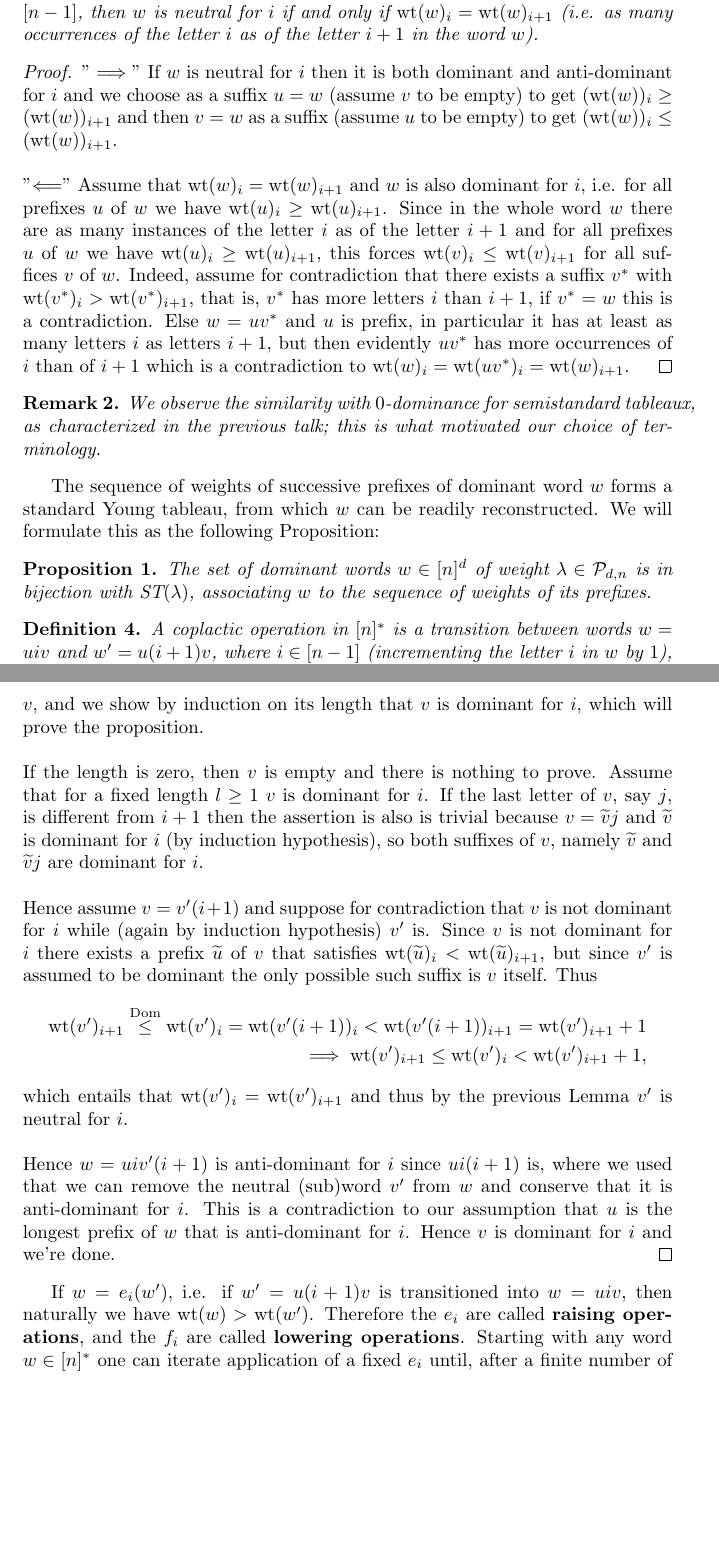
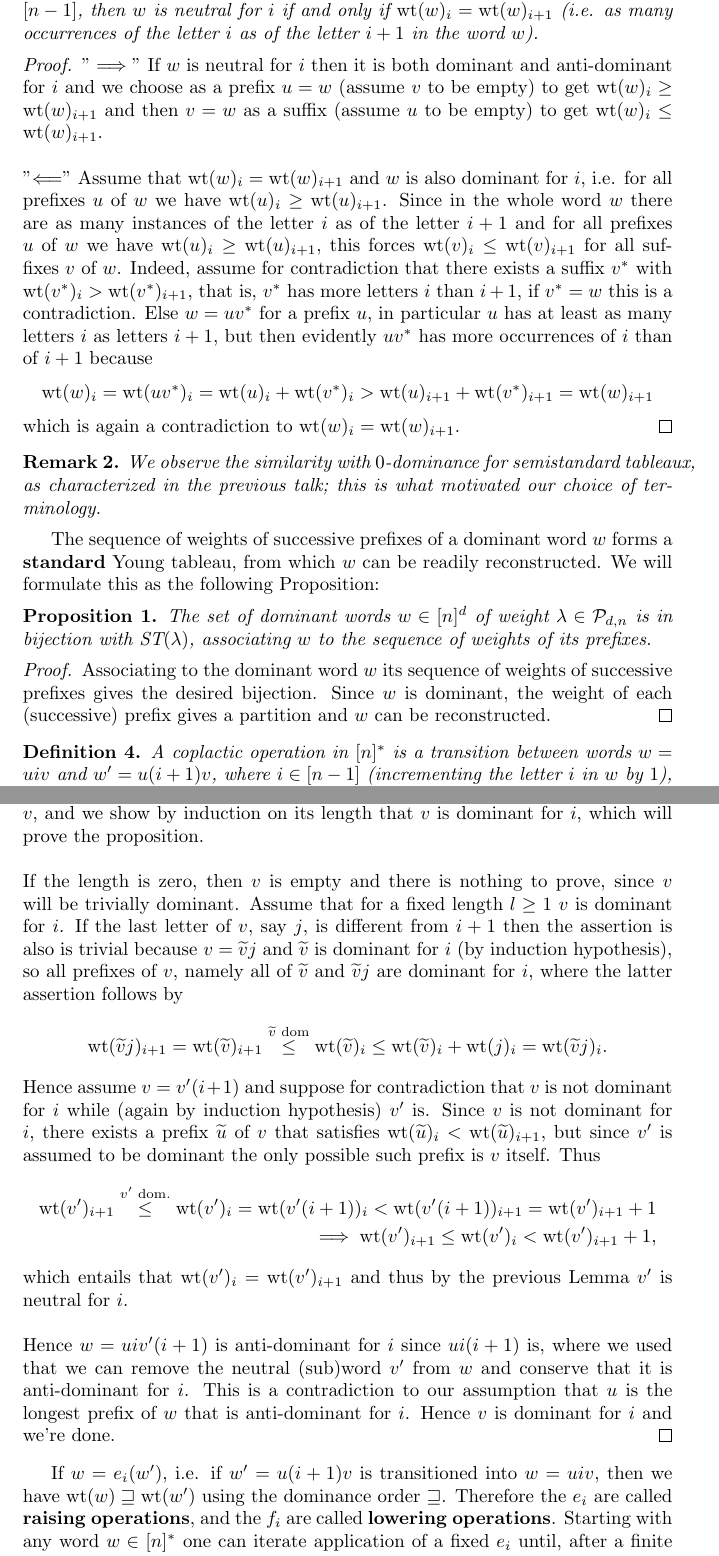
Before and after one commit to Remedyx/Littlewood-Richardson-Rule, a LaTeX document (main.tex): two parts of pages 3 and 4 of 7, joined at a grey line, cut so that both start at the same text, the shorter picture padded with empty space. Compiled offline with pdfLaTeX.

Commit message:
talk finalized

```diff
--- a/main.tex
+++ b/main.tex
@@ -91,17 +94,23 @@ Next we state a mildy useful lemma:
 Assume a word $w \in [n]^*$ is dominant or anti-dominant for $i \in [n-1]$, then $w$ is neutral for $i$ if and only if $\wt(w)_i = \wt(w)_{i+1}$ (i.e. as many occurrences of the letter $i$ as of the letter $i+1$ in the word $w$).
 \end{lem}
 \begin{proof}
-"$\implies$" If $w$ is neutral for $i$ then it is both dominant and anti-dominant for $i$ and we choose as a suffix $u=w$ (assume $v$ to be empty) to get $(\wt(w))_i \geq (\wt(w))_{i+1}$ and then $v=w$ as a suffix (assume $u$ to be empty) to get $( \wt(w))_i \leq (\wt(w))_{i+1}$.
+"$\implies$" If $w$ is neutral for $i$ then it is both dominant and anti-dominant for $i$ and we choose as a prefix $u=w$ (assume $v$ to be empty) to get $\wt(w)_i \geq \wt(w)_{i+1}$ and then $v=w$ as a suffix (assume $u$ to be empty) to get $\wt(w)_i \leq \wt(w)_{i+1}$.
 \\\\
-"$\Longleftarrow$" Assume that $\wt(w)_i = \wt(w)_{i+1}$ and $w$ is also dominant for $i$, i.e. for all prefixes $u$ of $w$ we have $\wt(u)_i \geq \wt(u)_{i+1}$. Since in the whole word $w$ there are as many instances of the letter $i$ as of the letter $i+1$ and for all prefixes $u$ of $w$ we have $\wt(u)_i \geq \wt(u)_{i+1}$, this forces $\wt(v)_i \leq \wt(v)_{i+1}$ for all suffices $v$ of $w$. Indeed, assume for contradiction that there exists a suffix $v^*$ with $\wt(v^*)_i > \wt(v^*)_{i+1}$, that is, $v^*$ has more letters $i$ than $i+1$, if $v^*=w$ this is a contradiction. Else $w=uv^*$ and $u$ is prefix, in particular it has at least as many letters $i$ as letters $i+1$, but then evidently $uv^*$ has more occurrences of $i$ than of $i+1$ which is a contradiction to $\wt(w)_i=\wt(uv^*)_i=\wt(w)_{i+1}$.
+"$\Longleftarrow$" Assume that $\wt(w)_i = \wt(w)_{i+1}$ and $w$ is also dominant for $i$, i.e. for all prefixes $u$ of $w$ we have $\wt(u)_i \geq \wt(u)_{i+1}$. Since in the whole word $w$ there are as many instances of the letter $i$ as of the letter $i+1$ and for all prefixes $u$ of $w$ we have $\wt(u)_i \geq \wt(u)_{i+1}$, this forces $\wt(v)_i \leq \wt(v)_{i+1}$ for all suffixes $v$ of $w$. Indeed, assume for contradiction that there exists a suffix $v^*$ with $\wt(v^*)_i > \wt(v^*)_{i+1}$, that is, $v^*$ has more letters $i$ than $i+1$, if $v^*=w$ this is a contradiction. Else $w=uv^*$ for a prefix $u$, in particular $u$ has at least as many letters $i$ as letters $i+1$, but then evidently $uv^*$ has more occurrences of $i$ than of $i+1$ because \begin{align*}
+    \wt(w)_i = \wt(uv^*)_i = \wt(u)_i + \wt(v^*)_i > \wt(u)_{i+1} + \wt(v^*)_{i+1} = \wt(w)_{i+1}
+\end{align*}
+ which is again a contradiction to $\wt(w)_i=\wt(w)_{i+1}$.
 \end{proof}
 \begin{rem}
 We observe the similarity with $0$-dominance for semistandard tableaux, as characterized in the previous talk; this is what motivated our choice of terminology.
 \end{rem}
-The sequence of weights of successive prefixes of dominant word $w$ forms a standard Young tableau, from which $w$ can be readily reconstructed. We will formulate this as the following Proposition:
+The sequence of weights of successive prefixes of a dominant word $w$ forms a \textbf{standard} Young tableau, from which $w$ can be readily reconstructed. We will formulate this as the following Proposition:
 \begin{prop}
 The set of dominant words $w \in [n]^d$ of weight $\lambda \in \mathcal{P}_{d,n}$ is in bijection with ST$(\lambda)$, associating $w$ to the sequence of weights of its prefixes.
 \end{prop}
+\begin{proof}
+Associating to the dominant word $w$ its sequence of weights of successive prefixes gives the desired bijection. Since $w$ is dominant, the weight of each (successive) prefix gives a partition and $w$ can be reconstructed.
+\end{proof}
 \begin{defn}
 A coplactic operation in $[n]^*$ is a transition between words $w=uiv$ and $w'=u(i+1)v$, where $i \in [n-1]$ (incrementing the letter $i$ in $w$ by $1$), $u,v \in [n]^*$, and $u$ is anti-dominant for $i$ while $v$ is dominant for $i$. We denote this by $w=e_i(w')$ (decrementing) and $w'=f_i(w)$ (incrementing).
 \end{defn}
@@ -120,17 +130,19 @@ The expression $e_i(w)$ is defined unless $w$ is dominant for $i$, and $f_i(w)$
 \begin{proof}
 We shall prove the latter statement,  the proof of the former being analogous. Let $u$ be the longest prefix of $w$ that is anti-dominant for $i$; clearly $f_i(w)=w'$ cannot be defined if $u=w$. Otherwise $w=uiv$ for some suffix $v$, and we show by induction on its length that $v$ is dominant for $i$, which will prove the proposition. \\
 \\
-If the length is zero, then $v$ is empty and there is nothing to prove. Assume that for a fixed length $l \geq 1$ $v$ is dominant for $i$. If the last letter of $v$, say $j$, is different from $i+1$ then the assertion is also is trivial because $v=\widetilde{v}j$ and $\widetilde{v}$ is dominant for $i$ (by induction hypothesis), so both suffixes of $v$, namely $\widetilde{v}$ and $\widetilde{v}j$ are dominant for $i$.\\
-\\
-Hence assume $v=v'(i+1)$ and suppose for contradiction that $v$ is not dominant for $i$ while (again by induction hypothesis) $v'$ is. Since $v$ is not dominant for $i$ there exists a prefix $\widetilde{u}$ of $v$ that satisfies $\wt(\widetilde{u})_i < \wt(\widetilde{u})_{i+1}$, but since $v'$ is assumed to be dominant the only possible such suffix is $v$ itself. Thus
+If the length is zero, then $v$ is empty and there is nothing to prove, since $v$ will be trivially dominant. Assume that for a fixed length $l \geq 1$ $v$ is dominant for $i$. If the last letter of $v$, say $j$, is different from $i+1$ then the assertion is also is trivial because $v=\widetilde{v}j$ and $\widetilde{v}$ is dominant for $i$ (by induction hypothesis), so all prefixes of $v$, namely all of $\widetilde{v}$ and $\widetilde{v}j$ are dominant for $i$, where the latter assertion follows by
 \begin{align*}
-  \wt(v')_{i+1} \overset{\text{Dom}}\leq  \wt(v')_i = \wt(v'(i+1))_i < \wt(v'(i+1))_{i+1} = \wt(v')_{i+1}+1 \\
+    \wt( \widetilde{v}j)_{i+1} = \wt(\widetilde{v})_{i+1} \overset{\widetilde{v} \text{ dom}}\leq \wt( \widetilde{v})_i \leq  \wt( \widetilde{v})_i + \wt(j)_i = \wt( \widetilde{v}j)_i.
+\end{align*}
+Hence assume $v=v'(i+1)$ and suppose for contradiction that $v$ is not dominant for $i$ while (again by induction hypothesis) $v'$ is. Since $v$ is not dominant for $i$, there exists a prefix $\widetilde{u}$ of $v$ that satisfies $\wt(\widetilde{u})_i < \wt(\widetilde{u})_{i+1}$, but since $v'$ is assumed to be dominant the only possible such prefix is $v$ itself. Thus
+\begin{align*}
+  \wt(v')_{i+1} \overset{\text{$v'$ dom.}}\leq  \wt(v')_i = \wt(v'(i+1))_i < \wt(v'(i+1))_{i+1} = \wt(v')_{i+1}+1 \\
   \implies \wt(v')_{i+1} \leq \wt(v')_i < \wt(v')_{i+1}+1,
 \end{align*} which entails that $\wt(v')_i = \wt(v')_{i+1}$ and thus by the previous Lemma $v'$ is neutral for $i$.
 \\\\
 Hence $w=uiv'(i+1)$ is anti-dominant for $i$ since $ui(i+1)$ is, where we used that we can remove the neutral (sub)word $v'$ from $w$ and conserve that it is anti-dominant for $i$. This is a contradiction to our assumption that $u$ is the longest prefix of $w$ that is anti-dominant for $i$. Hence $v$ is dominant for $i$ and we're done.
 \end{proof}
-If $w= e_i(w')$, i.e. if $w'=u(i+1)v$ is transitioned into $w=uiv$, then naturally we have $\wt(w) > \wt(w')$. Therefore the $e_i$ are called \textbf{raising operations}, and the $f_i$ are called \textbf{lowering operations}. Starting with any word $w \in [n]^*$ one can iterate application of a fixed $e_i$ until, after a finite number of iterations, $w$ is transformed into a word that is dominant for $i$. More generally, any sequence of applications of operations $e_i$, where $i$ is allowed to vary, must eventually terminate, producing a dominant word.
+If $w= e_i(w')$, i.e. if $w'=u(i+1)v$ is transitioned into $w=uiv$, then we have $\wt(w) \sqsupseteq \wt(w')$ using the dominance order $\sqsupseteq$. Therefore the $e_i$ are called \textbf{raising operations}, and the $f_i$ are called \textbf{lowering operations}. Starting with any word $w \in [n]^*$ one can iterate application of a fixed $e_i$ until, after a finite number of iterations, $w$ is transformed into a word that is dominant for $i$. More generally, any sequence of applications of operations $e_i$, where $i$ is allowed to vary, must eventually terminate, producing a dominant word.
 \newpage
 \section{Coplactic operations on tableaux}
 As mentioned, our interest in coplactic operations is in applying them to tableaux rather than to words. We shall discuss and prove the following properties which are quite remarkable:
```
Also changed, not shown: Littlewood_Richardson_Rule.pdf, main.tex (42 more changed lines).
